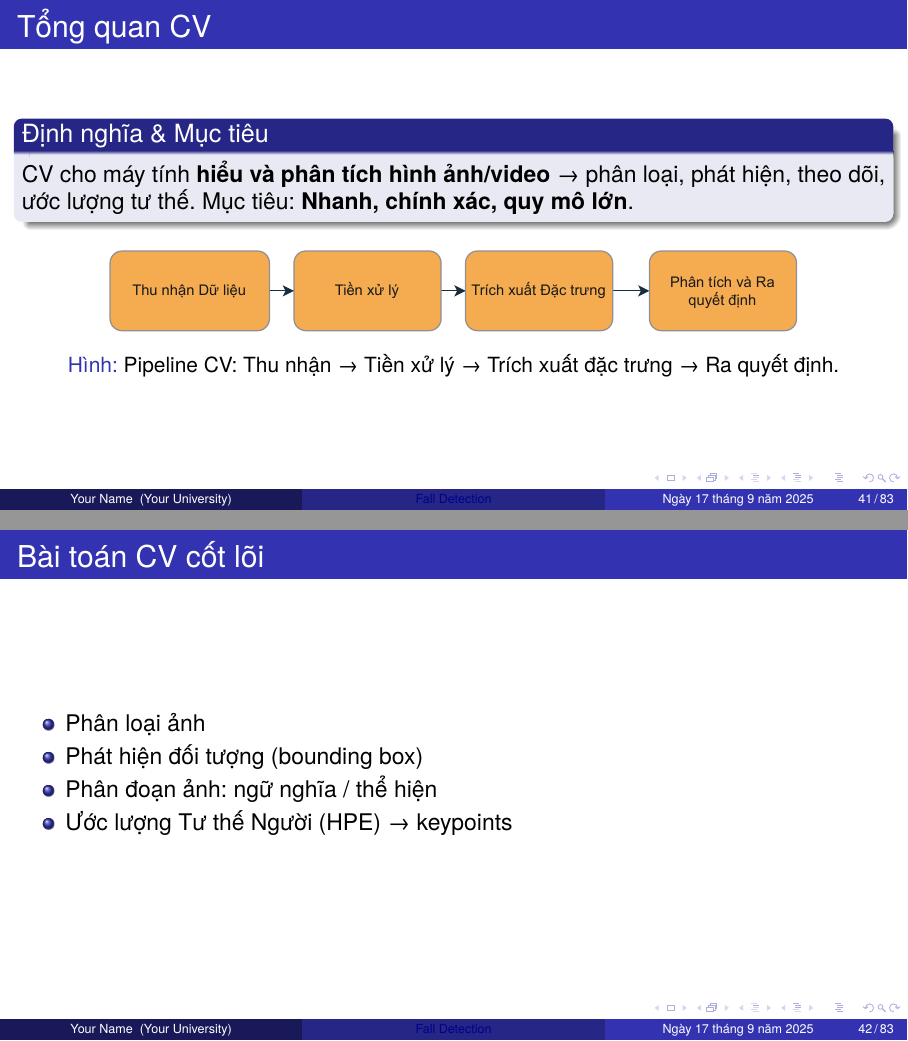
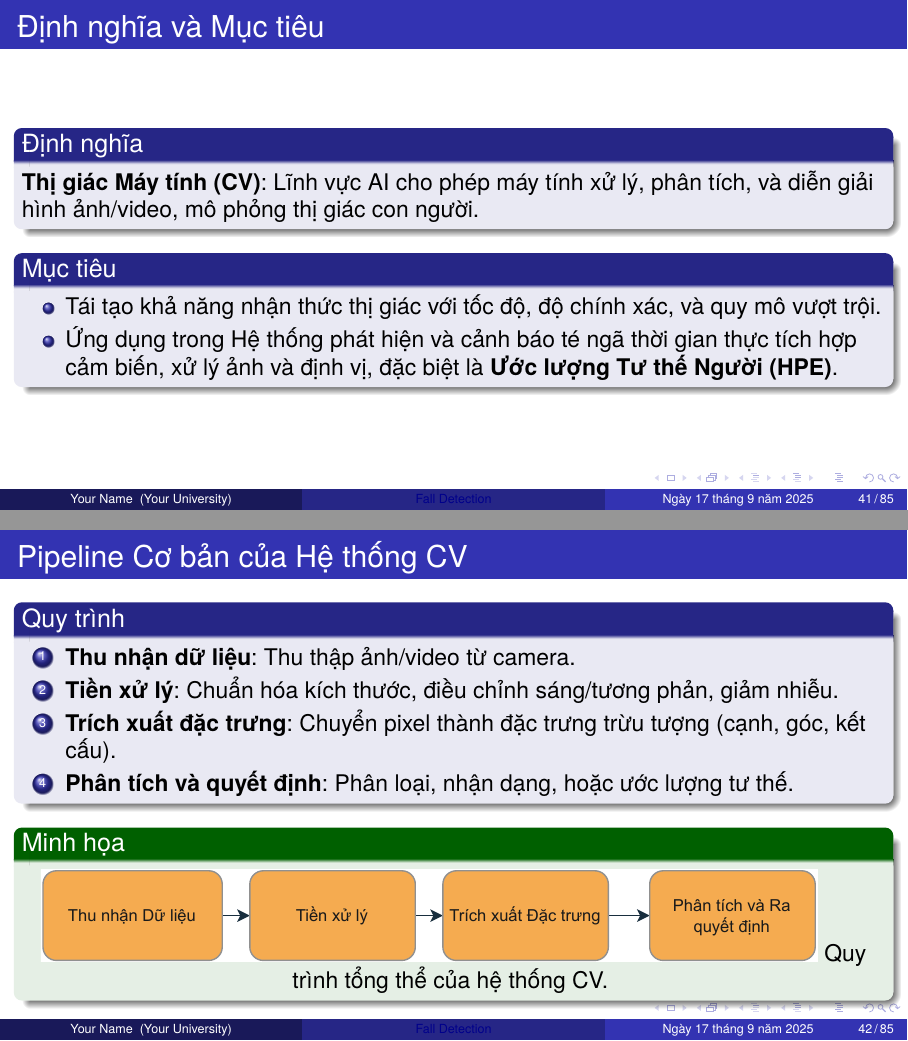
Before and after one commit to wikibird2024/thesis_beamer, LaTeX slides (main.tex, which reads slides/02_background/03_cv_intro.tex): pages 41 and 42 of 83 before the commit and pages 41 and 42 of 85 after it, joined at a grey line. The pictures show the PDF file main.pdf that the author committed with the source.

Commit message:
tam on 21

```diff
--- a/slides/02_background/03_cv_intro.tex
+++ b/slides/02_background/03_cv_intro.tex
@@ -1,29 +1,37 @@
+% slides/02_background/03_cv_intro.tex
 
-%====================================== COMPUTER VISION =========================
+\section{Cơ sở lý thuyết về Thị giác Máy tính (CV)}
+\begin{frame}
+\frametitle{Định nghĩa và Mục tiêu}
+\begin{block}{Định nghĩa}
+\textbf{Thị giác Máy tính (CV)}: Lĩnh vực AI cho phép máy tính xử lý, phân tích, và diễn giải hình ảnh/video, mô phỏng thị giác con người.
+\end{block}
 
-% Slide 1: Tổng quan + Pipeline
-\begin{frame}{Tổng quan CV}
-\begin{block}{Định nghĩa \& Mục tiêu}
-CV cho máy tính \textbf{hiểu và phân tích hình ảnh/video} → phân loại, phát hiện, theo dõi, ước lượng tư thế.
-Mục tiêu: \textbf{Nhanh, chính xác, quy mô lớn}.
+\begin{block}{Mục tiêu}
+\begin{itemize}
+\item Tái tạo khả năng nhận thức thị giác với tốc độ, độ chính xác, và quy mô vượt trội.
+\item Ứng dụng trong \TENLUANVAN, đặc biệt là \textbf{Ước lượng Tư thế Người (HPE)}.
+\end{itemize}
 \end{block}
-\begin{figure}
-    \centering
-    \includegraphics[width=0.8\textwidth]{vision_flow-crop.pdf}
-    \caption{Pipeline CV: Thu nhận → Tiền xử lý → Trích xuất đặc trưng → Ra quyết định.}
-\end{figure}
 \end{frame}
 
-% Slide 2: Bài toán CV cốt lõi
-\begin{frame}{Bài toán CV cốt lõi}
-\begin{itemize}
-    \item Phân loại ảnh
-    \item Phát hiện đối tượng (bounding box)
-    \item Phân đoạn ảnh: ngữ nghĩa / thể hiện
-    \item Ước lượng Tư thế Người (HPE) → keypoints
-\end{itemize}
+\begin{frame}
+\frametitle{Pipeline Cơ bản của Hệ thống CV}
+\begin{block}{Quy trình}
+\begin{enumerate}
+\item \textbf{Thu nhận dữ liệu}: Thu thập ảnh/video từ camera.
+\item \textbf{Tiền xử lý}: Chuẩn hóa kích thước, điều chỉnh sáng/tương phản, giảm nhiễu.
+\item \textbf{Trích xuất đặc trưng}: Chuyển pixel thành đặc trưng trừu tượng (cạnh, góc, kết cấu).
+\item \textbf{Phân tích và quyết định}: Phân loại, nhận dạng, hoặc ước lượng tư thế.
+\end{enumerate}
+\end{block}
+
+\begin{exampleblock}{Minh họa}
+\begin{center}
+\includegraphics[width=0.9\textwidth]{images/vision_flow-crop.pdf}
+\caption{Quy trình tổng thể của hệ thống CV.}
+\label{fig:cv_pipeline}
+\end{center}
+\end{exampleblock}
 \end{frame}
 
-% Slide 3: CNN + ViT
-\begin{frame}{CNN \& Vision Transformer}
-\begin{columns}[T]
@@ -30,2 +45,22 @@ Mục tiêu: \textbf{Nhanh, chính xác, quy mô lớn}.
+\begin{itemize}
+\item \textbf{Ngữ nghĩa}: Gán nhãn từng pixel (VD: Đường, Cây).
+\item \textbf{Thể hiện}: Phân biệt các cá thể cùng lớp.
+\end{itemize}
+\item \textbf{Ước lượng Tư thế Người (HPE)}: Xác định tọa độ \textbf{khớp keypoint} để phân tích chuyển động.
+\end{itemize}
+\end{block}
+\end{frame}
+
+% slides/02_background/03_cv_intro.tex (chỉ hai slide CNN và ViT)
+
+\begin{frame}
+\frametitle{Mô hình Học sâu: CNN}
+\begin{columns}
 \begin{column}{0.5\textwidth}
-\textbf{CNN}: Tích chập + Pooling → học đặc trưng phân cấp
+\begin{itemize}
+\item \textbf{Mạng Nơ-ron Tích chập (CNN)}: Kiến trúc chủ đạo cho xử lý ảnh.
+\item \textbf{Phép tích chập}: Trích xuất đặc trưng cục bộ:
+\begin{equation}
+\footnotesize
+(I * K)(i, j) = \sum_{m} \sum_{n} I(i-m, j-n) K(m, n)
+\end{equation}
@@ -32,12 +72,2 @@ Mục tiêu: \textbf{Nhanh, chính xác, quy mô lớn}.
 \begin{figure}
 \centering
-\includegraphics[width=0.9\textwidth]{2_2_convolution.jpeg}
-\caption{CNN Operations}
-\end{figure}
-\end{column}
-\begin{column}{0.5\textwidth}
-\textbf{ViT}: Chia ảnh thành patches → Self-Attention → quan hệ toàn cục
-\begin{figure}
-\centering
-\includegraphics[width=0.9\textwidth]{visual_transformer.png}
-\caption{Vision Transformer}
@@ -52,5 +96,0 @@ Mục tiêu: \textbf{Nhanh, chính xác, quy mô lớn}.
-\begin{columns}[T]
-
-% Column 1: Datasets
-\begin{column}{0.55\textwidth}
-\begin{block}{Tập dữ liệu chính}
@@ -56,0 +107 @@ Mục tiêu: \textbf{Nhanh, chính xác, quy mô lớn}.
+\begin{frame}
@@ -62,11 +113,6 @@ Mục tiêu: \textbf{Nhanh, chính xác, quy mô lớn}.
+\item \textbf{MPII, COCO Keypoints}: Ước lượng tư thế người (HPE).
 \end{itemize}
 \end{block}
-\end{column}
 
-% Column 2: Metrics
-\begin{column}{0.45\textwidth}
-\begin{block}{Metrics}
+\begin{block}{Metrics đánh giá}
 \begin{itemize}
-    \item IoU – Trùng khớp hộp giới hạn
-    \item mAP – Hiệu suất phát hiện đối tượng
-    \item F1-score – Trung bình điều hòa Precision & Recall
@@ -74,6 +122,4 @@ Mục tiêu: \textbf{Nhanh, chính xác, quy mô lớn}.
+\item \textbf{OKS}: Đo độ chính xác khớp trong HPE.
 \end{itemize}
 \end{block}
-\end{column}
-
-\end{columns}
 \end{frame}
```
Also changed, not shown: slides/02_background/02_protocols.tex (+1 -49 lines), main.pdf, slides/02_background/03_cv_intro.tex (53 more changed lines).
